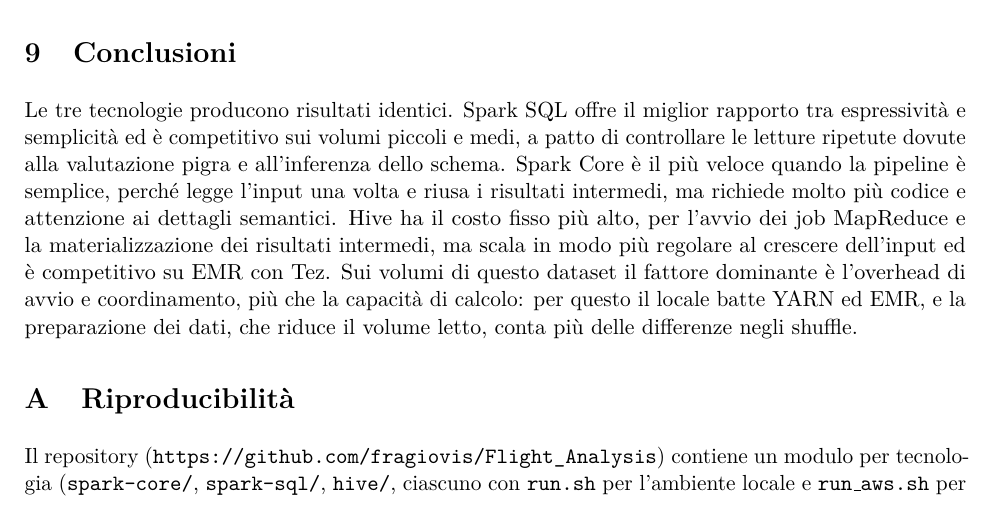
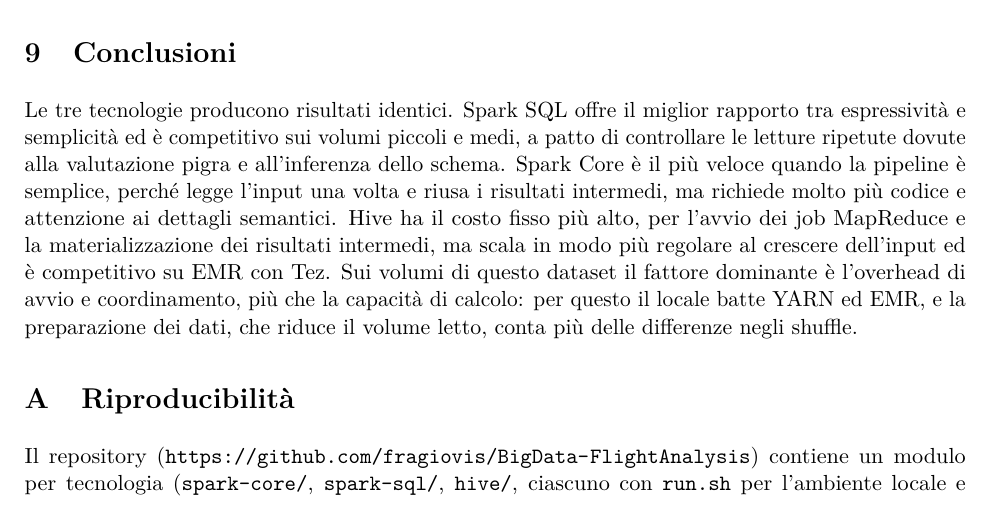
Before and after one commit to fragiovis/BigData-FlightAnalysis, a LaTeX paper (docs/relazione/main.tex): part of page 9 of 10, cut so that both start at the same text. Compiled offline with pdfLaTeX.

Commit message:
Link al repository GitHub nella relazione e nel README

```diff
--- a/docs/relazione/main.tex
+++ b/docs/relazione/main.tex
@@ -44,7 +44,7 @@
 \newcommand{\GC}[3]{\csname g5:#1:#2:#3\endcsname}
 \newcommand{\SC}[3]{\csname scan:#1:#2:#3\endcsname}
 \newcommand{\N}[1]{\csname n:#1\endcsname}
-\newcommand{\repo}{https://github.com/fragiovis/Flight_Analysis}
+\newcommand{\repo}{https://github.com/fragiovis/BigData-FlightAnalysis}
 \newcommand{\code}[1]{\texttt{#1}}
 
 \title{\vspace{-1.2cm}\textbf{Spark Core, Spark SQL e Hive a confronto\\ sul Flight Delay Dataset 2024}\\[3pt]
```
Also changed, not shown: README.md, docs/relazione/main.pdf.
